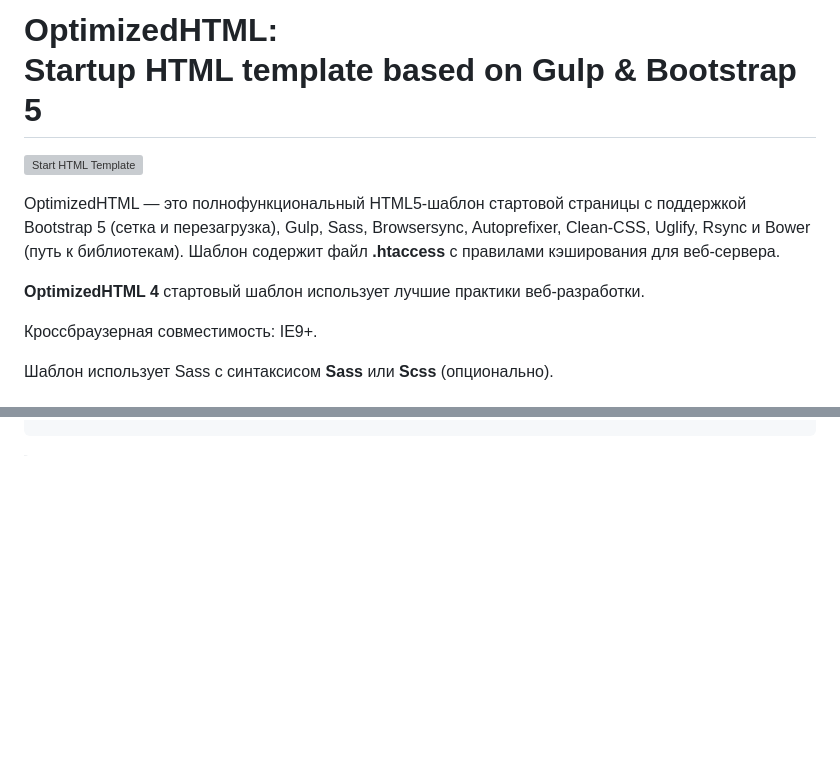
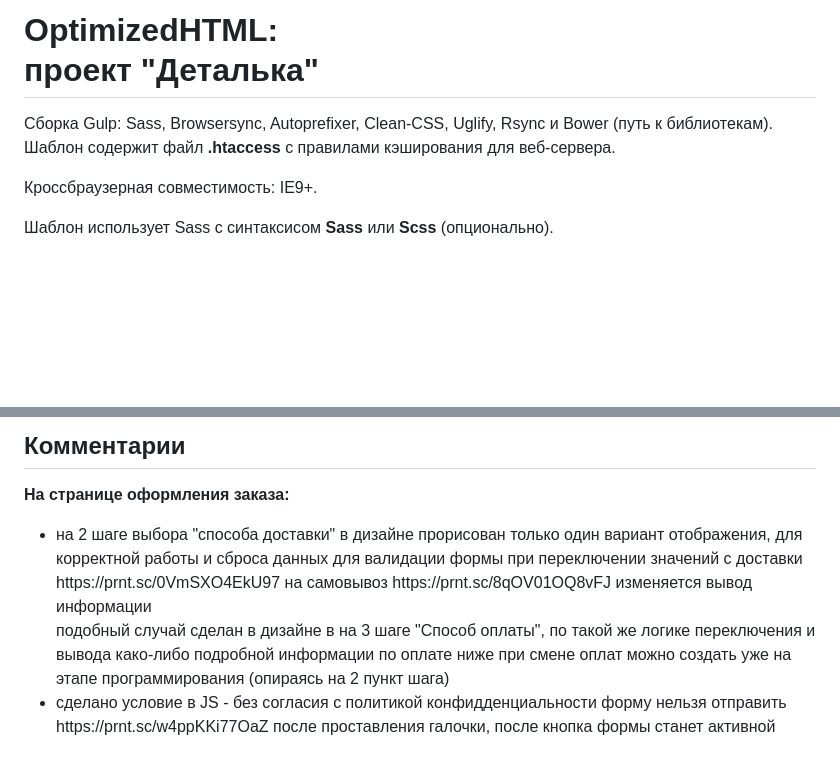
Before and after one commit to devalmanu/detalka, a Markdown page: README.md, 2 parts joined by grey strips. GitHub-like rendering; blank space fills up the shorter version; grey boxes are pictures that could not be loaded.

Commit message:
add fix readme

```diff
--- a/README.md
+++ b/README.md
@@ -1,12 +1,6 @@
-<h1><strong>OptimizedHTML:</strong> <br>Startup HTML template based on Gulp & Bootstrap 5</h1>
+<h1><strong>OptimizedHTML:</strong> <br>проект "Деталька"</h1>
 
-<p>
-	<img src="https://raw.githubusercontent.com/agragregra/OptimizedHTML-4/master/app/img/_src/preview.jpg" alt="Start HTML Template">
-</p>
-
-<p>OptimizedHTML — это полнофункциональный HTML5-шаблон стартовой страницы с поддержкой Bootstrap 5 (сетка и перезагрузка), Gulp, Sass, Browsersync, Autoprefixer, Clean-CSS, Uglify, Rsync и Bower (путь к библиотекам). Шаблон содержит файл <strong>.htaccess</strong>  с правилами кэширования для веб-сервера.</p>
-
-<p><strong>OptimizedHTML 4</strong> стартовый шаблон использует лучшие практики веб-разработки.</p>
+<p>Сборка Gulp: Sass, Browsersync, Autoprefixer, Clean-CSS, Uglify, Rsync и Bower (путь к библиотекам). Шаблон содержит файл <strong>.htaccess</strong>  с правилами кэширования для веб-сервера.</p>
 
 <p>Кроссбраузерная совместимость: IE9+.</p>
 
@@ -63,2 +57,10 @@
 
-</code>
+
+<h2>Комментарии</h2>
+<p><strong>На странице оформления заказа:</strong></p>
+	<ul>
+		<li>на 2 шаге выбора "способа доставки" в дизайне прорисован только один вариант отображения, для корректной работы и сброса данных для валидации формы при переключении значений с доставки https://prnt.sc/0VmSXO4EkU97 на самовывоз https://prnt.sc/8qOV01OQ8vFJ изменяется вывод информации </li>
+		подобный случай сделан в дизайне в на 3 шаге  "Способ оплаты", по такой же логике переключения и вывода како-либо подробной информации по оплате ниже при смене оплат можно создать уже на этапе программирования (опираясь на 2 пункт шага)
+		<li>сделано условие в JS - без согласия с политикой конфидденциальности форму нельзя отправить https://prnt.sc/w4ppKKi77OaZ
+		после проставления галочки, после кнопка формы станет активной</li>
+	</ul>
```
Also changed, not shown: other parts of README.md (+1 -1 lines).
